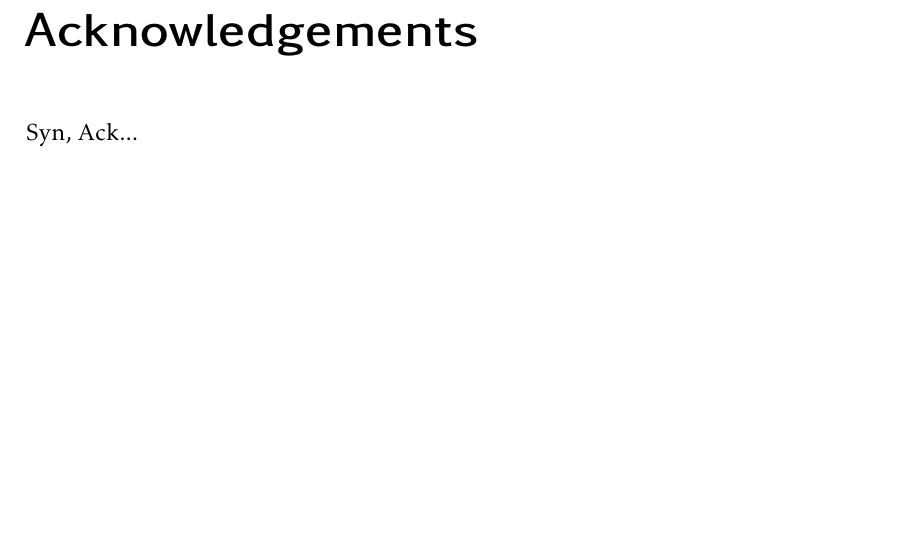
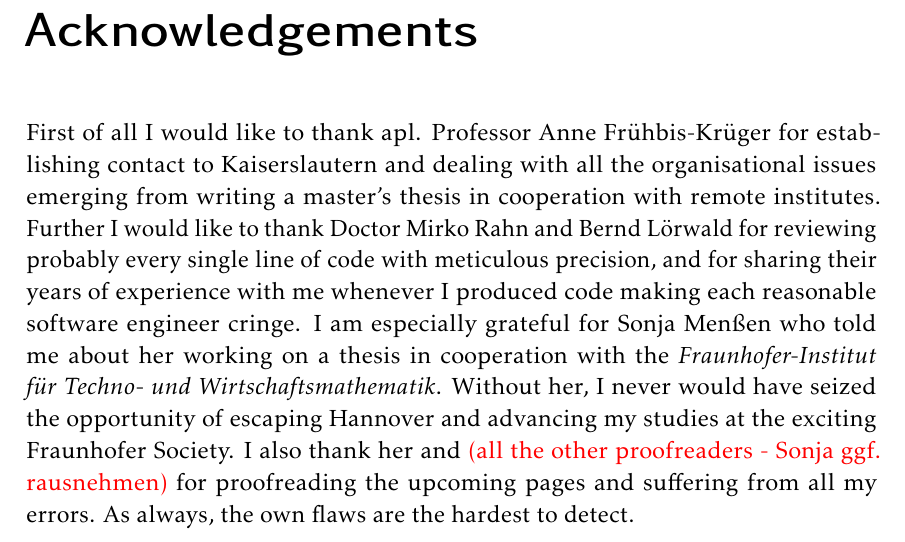
Before and after one commit to ChristianReinbold/git-fan_master-thesis, a LaTeX thesis (abschlussarbeit.tex, which reads includes/acknowledgements.tex): part of page 5 of 89, cut so that both start at the same text, the shorter picture padded with empty space. Compiled offline with pdfLaTeX.

Commit message:
Added acknowledgements. Finally, the first version for proofreading stands. :)

```diff
--- a/includes/acknowledgements.tex
+++ b/includes/acknowledgements.tex
@@ -1,2 +1,3 @@
 \chapter*{Acknowledgements}
-Syn, Ack...
+
+First of all I would like to thank apl. Professor Anne Frühbis\=/Krüger for establishing contact to Kaiserslautern and dealing with all the organisational issues emerging from writing a master's thesis in cooperation with remote institutes. Further I would like to thank Doctor Mirko Rahn and Bernd Lörwald for reviewing probably every single line of code with meticulous precision, and for sharing their years of experience with me whenever I produced code making each reasonable software engineer cringe. I am especially grateful for Sonja Menßen who told me about her working on a thesis in cooperation with the \acl{Fraunhofer ITWM}. Without her, I never would have seized the opportunity of escaping Hannover and advancing my studies at the exciting Fraunhofer Society. I also thank her and \todo{all the other proofreaders - Sonja ggf. rausnehmen} for proofreading the upcoming pages and suffering from all my errors. As always, the own flaws are the hardest to detect.
```
Also changed, not shown: 1 other file.
